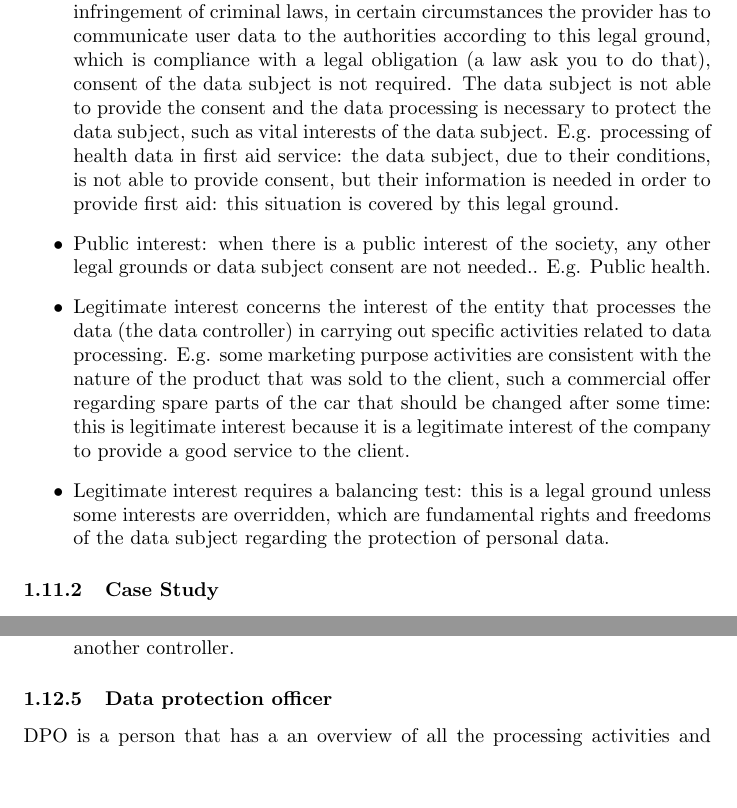
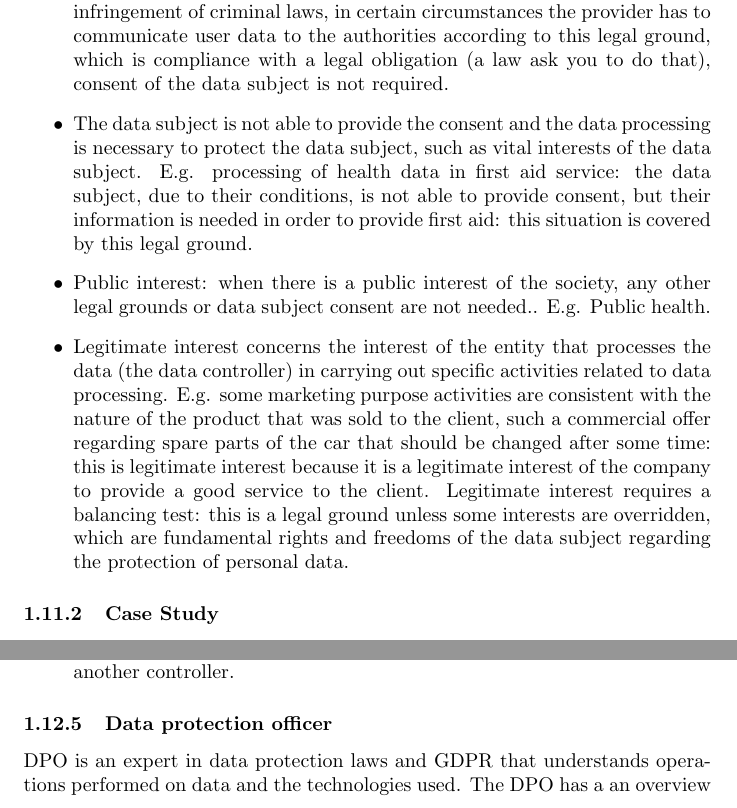
Before and after one commit to nicolovergaro/data-ethics2022, a LaTeX document (main.tex, which reads GDPR.tex): two parts of pages 16 and 18 of 65, joined at a grey line, cut so that both start at the same text, the shorter picture padded with empty space. Compiled offline with pdfLaTeX.

Commit message:
Update GDPR.tex

```diff
--- a/GDPR.tex
+++ b/GDPR.tex
@@ -218,10 +217,10 @@ Article 7 describes the manner in which consent can be collected:
 \subsubsection{Other legal grounds}
 In this section are present some cases in which is not mandatory have the consent.
 \begin{itemize}
-    \item Compliance with a legal obligation: the EU laws or national laws ask you to process personal information. E.g. online service providers that detect infringement of criminal laws, in certain circumstances the provider has to communicate user data to the authorities according to this legal ground, which is compliance with a legal obligation (a law ask you to do that), consent of the data subject is not required. The data subject is not able to provide the consent and the data processing is necessary to protect the data subject, such as vital interests of the data subject. E.g. processing of health data in first aid service: the data subject, due to their conditions, is not able to provide consent, but their information is needed in order to provide first aid: this situation is covered by this legal ground.
+    \item Compliance with a legal obligation: the EU laws or national laws ask you to process personal information. E.g. online service providers that detect infringement of criminal laws, in certain circumstances the provider has to communicate user data to the authorities according to this legal ground, which is compliance with a legal obligation (a law ask you to do that), consent of the data subject is not required.
+    \item The data subject is not able to provide the consent and the data processing is necessary to protect the data subject, such as vital interests of the data subject. E.g. processing of health data in first aid service: the data subject, due to their conditions, is not able to provide consent, but their information is needed in order to provide first aid: this situation is covered by this legal ground.
     \item Public interest: when there is a public interest of the society, any other legal grounds or data subject consent are not needed.. E.g. Public health.
-    \item Legitimate interest concerns the interest of the entity that processes the data (the data controller) in carrying out specific activities related to data processing.  E.g. some marketing purpose activities are consistent with the nature of the product that was sold to the client, such a commercial offer regarding spare parts of the car that should be changed after some time: this is legitimate interest because it is a legitimate interest of the company to provide a good service to the client.
-    \item Legitimate interest requires a balancing test: this is a legal ground unless some interests are overridden, which are fundamental rights and freedoms of the data subject regarding the protection of personal data.
+    \item Legitimate interest concerns the interest of the entity that processes the data (the data controller) in carrying out specific activities related to data processing.  E.g. some marketing purpose activities are consistent with the nature of the product that was sold to the client, such a commercial offer regarding spare parts of the car that should be changed after some time: this is legitimate interest because it is a legitimate interest of the company to provide a good service to the client. Legitimate interest requires a balancing test: this is a legal ground unless some interests are overridden, which are fundamental rights and freedoms of the data subject regarding the protection of personal data.
 \end{itemize}
 
 
@@ -252,7 +251,7 @@ The Data Subject is the identified or identifiable natural person [s] owner of t
     \item right to data portability: the data subject has the right to obtain the data provided to the controller in a structured and readable format. In response to the request, the controller must provide the data to the user within one month, a period that can be extended to three months in particularly complex cases, provided that the data subject is informed of the reasons for the extension. The data subject may decide to transmit such data to another controller.
 \end{itemize}
 \subsubsection{Data protection officer}
-DPO is a person that has a an overview of all the processing activities and assures that everything is compliant with the GDPR. It would be good practice to always have a DPO but it's mandatory in the following cases:
+DPO is an expert in data protection laws and GDPR that understands operations performed on data and the technologies used. The DPO has a an overview of all the processing activities and assures that everything is compliant with the GDPR. It would be good practice to always have a DPO but it's mandatory in the following cases:
 \begin{itemize}
     \item Public authorities or bodies: a single data protection officer may be designated for several authorities/bodies.
     \item  DC/DP that regularly and systematically monitor data subjects on a large scale.
```
Also changed, not shown: GDPR.tex (1 more changed lines).
